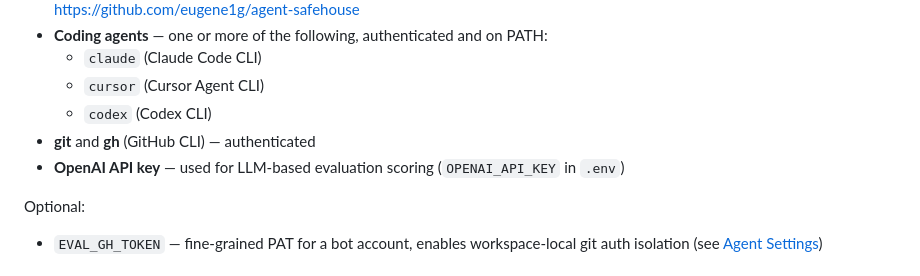
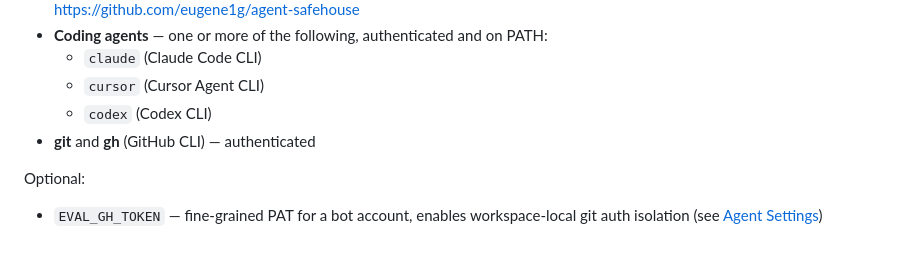
Before and after one commit to shsteimer/skills-evals, a Markdown page: README.md, the part around the change. Rendered like a GitHub page.

Commit message:
docs: remove stale OpenAI API key prerequisite
Co-Authored-By: Claude Opus 4.6 (1M context) <noreply@anthropic.com>

```diff
--- a/README.md
+++ b/README.md
@@ -46,7 +46,6 @@ When you change an `AGENTS.md` or add a skill file, you want to know if agents a
   - `cursor` (Cursor Agent CLI)
   - `codex` (Codex CLI)
 - **git** and **gh** (GitHub CLI) — authenticated
-- **OpenAI API key** — used for LLM-based evaluation scoring (`OPENAI_API_KEY` in `.env`)
 
 Optional:
 - `EVAL_GH_TOKEN` — fine-grained PAT for a bot account, enables workspace-local git auth isolation (see [Agent Settings](docs/agent-settings.md))
```
